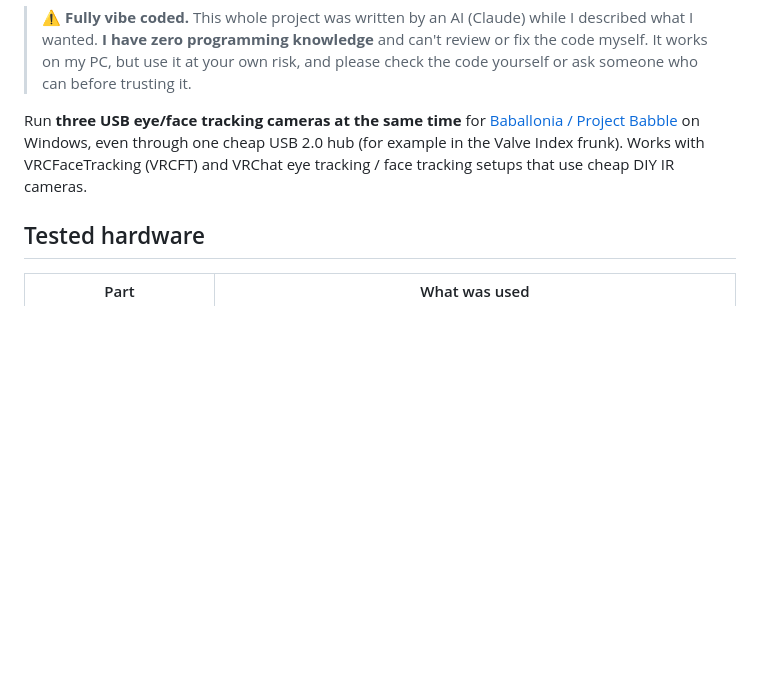
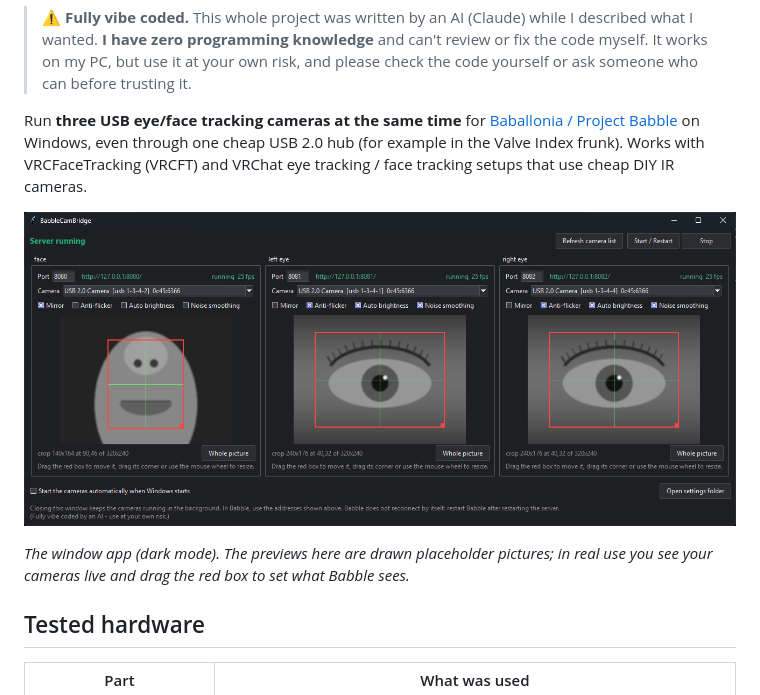
Before and after one commit to gtgt12/BabbleCamBridge, a Markdown page: README.md, the part around the change. GitHub-like rendering; pictures changed too: docs/screenshot.png (added); blank space fills up the shorter version.

Commit message:
Add screenshot of the dark-mode window to the README (demo mode with placeholder pictures)
Co-Authored-By: Claude Opus 5.5 <noreply@anthropic.com>

```diff
--- a/README.md
+++ b/README.md
@@ -12,6 +12,10 @@
 > ⚠️ **Fully vibe coded.** This whole project was written by an AI (Claude) while I described what I wanted. **I have zero programming knowledge** and can't review or fix the code myself. It works on my PC, but use it at your own risk, and please check the code yourself or ask someone who can before trusting it.
 
 Run **three USB eye/face tracking cameras at the same time** for [Baballonia / Project Babble](https://github.com/Project-Babble/Baballonia) on Windows, even through one cheap USB 2.0 hub (for example in the Valve Index frunk). Works with VRCFaceTracking (VRCFT) and VRChat eye tracking / face tracking setups that use cheap DIY IR cameras.
+
+![BabbleCamBridge window: three camera panels (face, left eye, right eye) with live preview, crop box and filter options, in dark mode](docs/screenshot.png)
+
+*The window app (dark mode). The previews here are drawn placeholder pictures; in real use you see your cameras live and drag the red box to set what Babble sees.*
 
 ## Tested hardware
 
```
Also changed, not shown: 2 other files.
